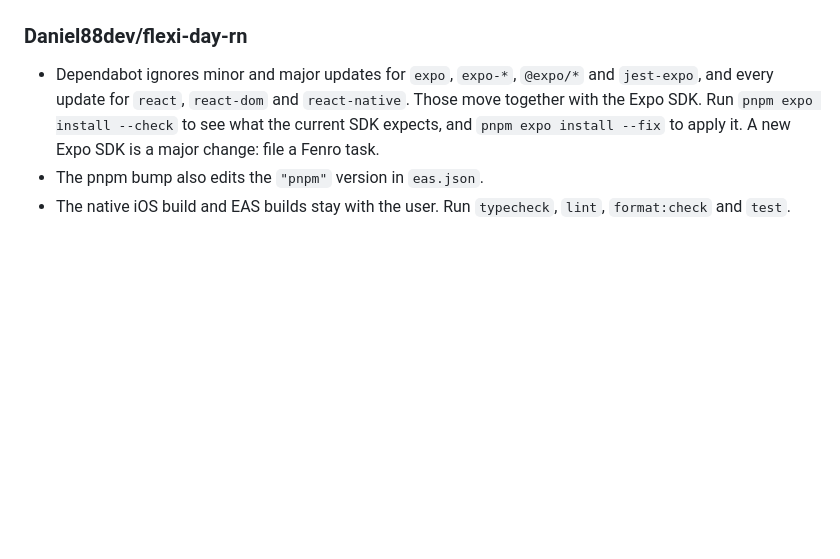
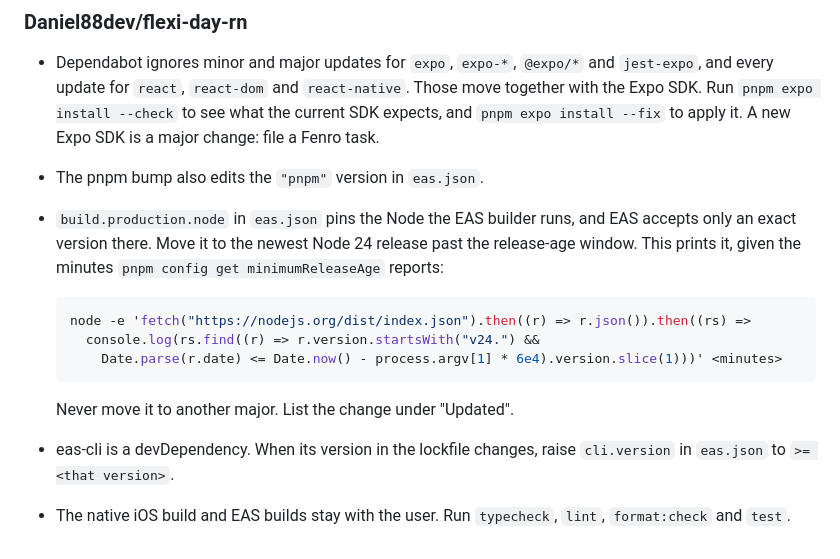
Before and after one commit to Daniel88dev/flexi-day-workspace, a Markdown page: tools/weekly-deps/prompt.md, the part around the change. Rendered like a GitHub page; blank space fills up the shorter version.

Commit message:
Have the weekly job move the rn EAS Node pin (T-601)
EAS accepts only an exact Node version in eas.json, so the rn section now
moves build.production.node to the newest Node 24 release past the
release-age window, and raises cli.version when eas-cli moves.

Co-Authored-By: Claude Opus 5.5 <noreply@anthropic.com>

````diff
--- a/tools/weekly-deps/prompt.md
+++ b/tools/weekly-deps/prompt.md
@@ -239,5 +239,19 @@ Templates built with react-email. `build` renders every template and must pass.
   Run `pnpm expo install --check` to see what the current SDK expects, and `pnpm expo install --fix`
   to apply it. A new Expo SDK is a major change: file a Fenro task.
 - The pnpm bump also edits the `"pnpm"` version in `eas.json`.
+- `build.production.node` in `eas.json` pins the Node the EAS builder runs, and EAS accepts only an
+  exact version there. Move it to the newest Node 24 release past the release-age window. This
+  prints it, given the minutes `pnpm config get minimumReleaseAge` reports:
+
+  ```bash
+  node -e 'fetch("https://nodejs.org/dist/index.json").then((r) => r.json()).then((rs) =>
+    console.log(rs.find((r) => r.version.startsWith("v24.") &&
+      Date.parse(r.date) <= Date.now() - process.argv[1] * 6e4).version.slice(1)))' <minutes>
+  ```
+
+  Never move it to another major. List the change under "Updated".
+
+- eas-cli is a devDependency. When its version in the lockfile changes, raise `cli.version` in
+  `eas.json` to `>= <that version>`.
 - The native iOS build and EAS builds stay with the user. Run `typecheck`, `lint`,
   `format:check` and `test`.
````
